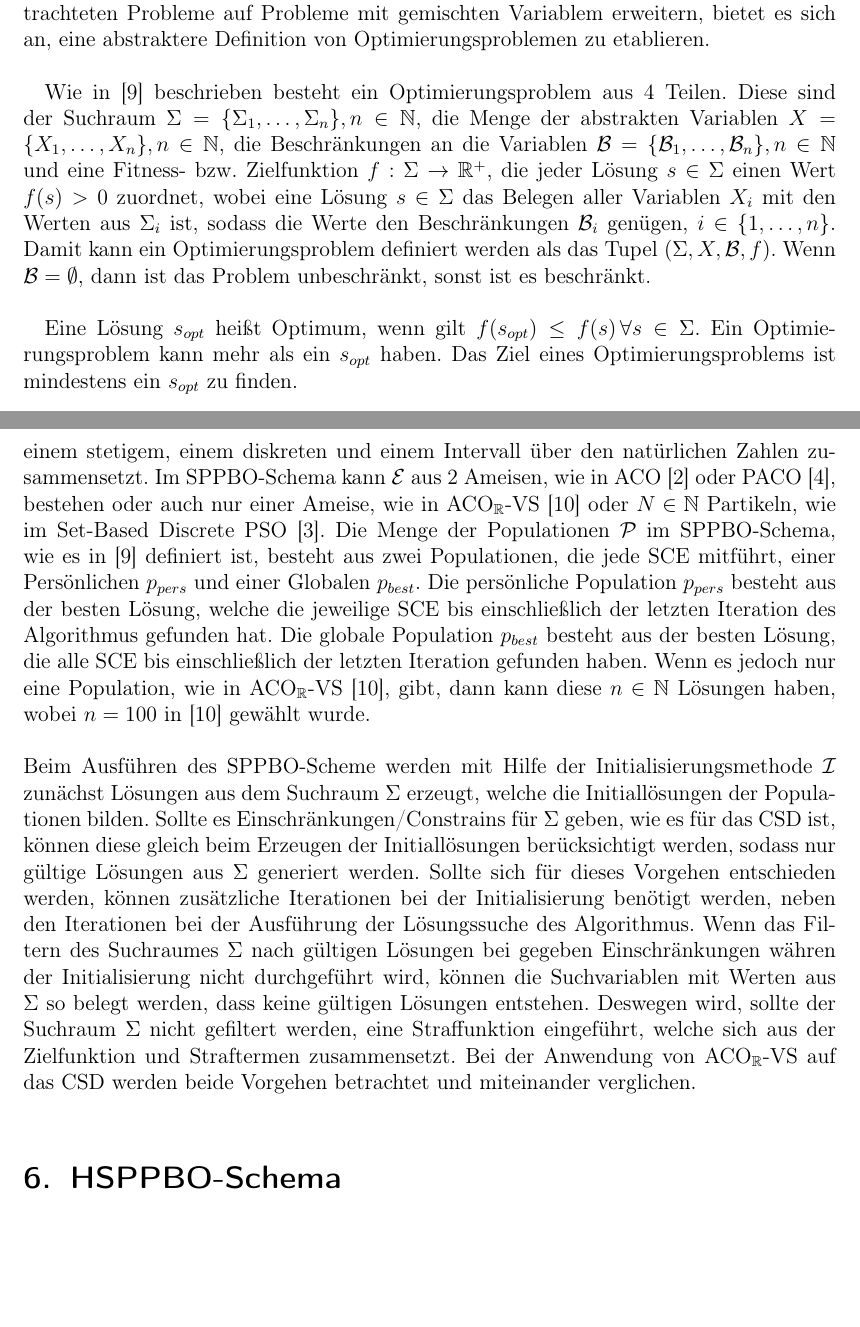
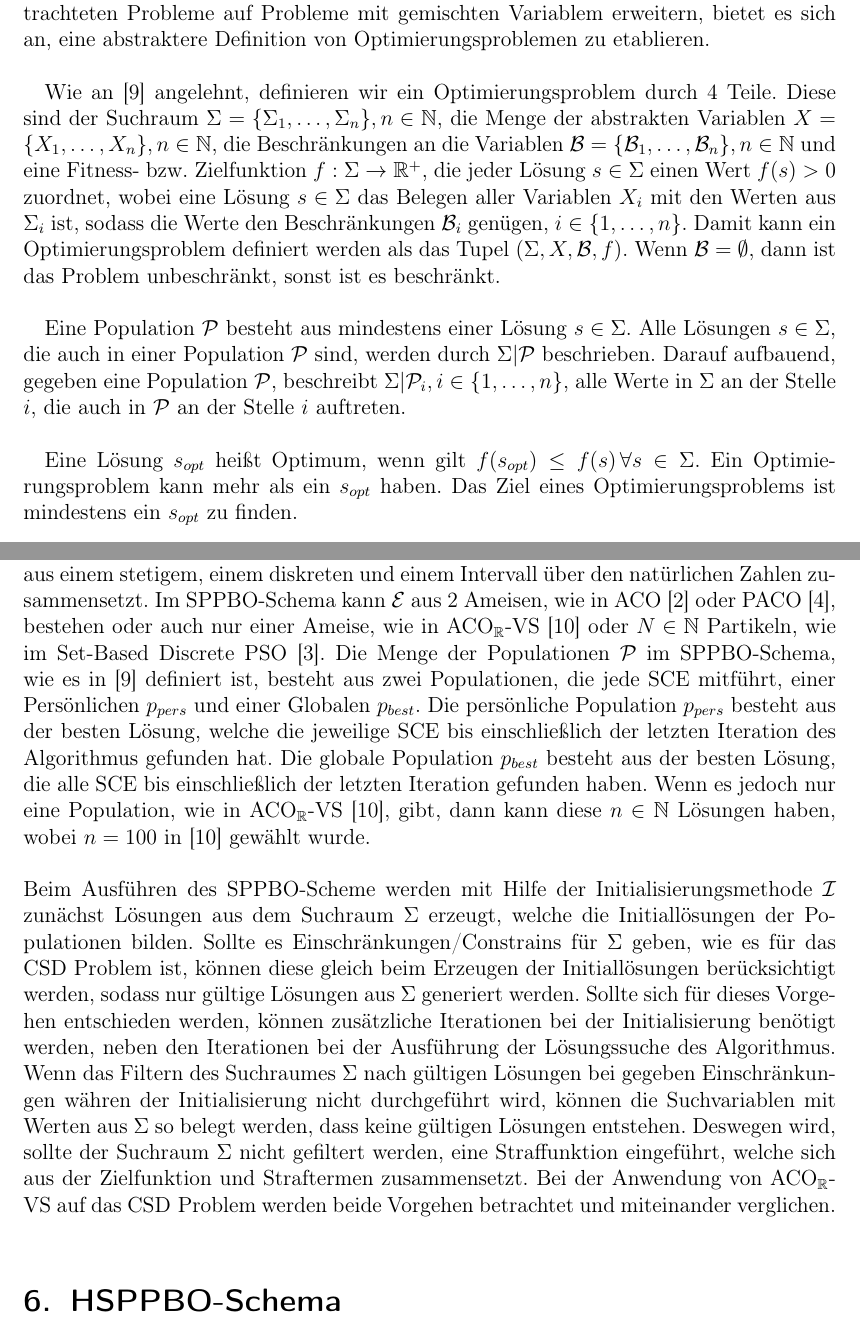
Before and after one commit to FXJackAll/Masterarbeit_Code, a LaTeX document (Masterarbeit_schriftliche_Ausarbeitung/Masterarbeit.tex): two parts of pages 9 and 15 of 55, joined at a grey line, cut so that both start at the same text, the shorter picture padded with empty space. Compiled offline with pdfLaTeX.

Commit message:
Masterarbeit weiter geschrieben

```diff
--- a/Masterarbeit_schriftliche_Ausarbeitung/Masterarbeit.tex
+++ b/Masterarbeit_schriftliche_Ausarbeitung/Masterarbeit.tex
@@ -255,12 +255,17 @@ within=section,
 
 	Da wir, im Vergleich zu meiner Bachelorarbeit~\cite{FCM_2019}, in dieser Arbeit die Menge der betrachteten Probleme auf Probleme mit gemischten Variablem erweitern, bietet es sich an, eine abstraktere Definition von Optimierungsproblemen zu etablieren.\hfill\newline
 
-	Wie in \cite{lin2015simple} beschrieben besteht ein Optimierungsproblem aus 4 Teilen. Diese sind der Suchraum \(\Sigma = \{\Sigma_1, \dots, \Sigma_n\}, n \in \mathbb{N}\), die Menge der abstrakten Variablen \(X = \{X_1, \dots, X_n\}, n \in \mathbb{N}\), die Beschränkungen an die Variablen \(\mathcal{B} = \{\mathcal{B}_1, \dots, \mathcal{B}_n\}, n \in \mathbb{N}\) und eine Fitness- bzw. Zielfunktion \(f: \Sigma \to \mathbb{R}^+\), die jeder Lösung \(s \in \Sigma\) einen Wert \(f(s) > 0\) zuordnet, wobei eine Lösung \(s \in \Sigma\) das Belegen aller Variablen \(X_i\) mit den Werten aus \(\Sigma_i\) ist, sodass die Werte den Beschränkungen \(\mathcal{B}_i\) genügen, \(i \in \{1, \dots, n\}\). Damit kann ein Optimierungsproblem definiert werden als das Tupel \((\Sigma, X, \mathcal{B}, f)\). Wenn \(\mathcal{B} = \emptyset\), dann ist das Problem unbeschränkt, sonst ist es beschränkt.\hfill\newline
+	Wie an \cite{lin2015simple} angelehnt, definieren wir ein Optimierungsproblem durch 4 Teile. Diese sind der Suchraum \(\Sigma = \{\Sigma_1, \dots, \Sigma_n\}, n \in \mathbb{N}\), die Menge der abstrakten Variablen \(X = \{X_1, \dots, X_n\}, n \in \mathbb{N}\), die Beschränkungen an die Variablen \(\mathcal{B} = \{\mathcal{B}_1, \dots, \mathcal{B}_n\}, n \in \mathbb{N}\) und eine Fitness- bzw. Zielfunktion \(f: \Sigma \to \mathbb{R}^+\), die jeder Lösung \(s \in \Sigma\) einen Wert \(f(s) > 0\) zuordnet, wobei eine Lösung \(s \in \Sigma\) das Belegen aller Variablen \(X_i\) mit den Werten aus \(\Sigma_i\) ist, sodass die Werte den Beschränkungen \(\mathcal{B}_i\) genügen, \(i \in \{1, \dots, n\}\). Damit kann ein Optimierungsproblem definiert werden als das Tupel \((\Sigma, X, \mathcal{B}, f)\). Wenn \(\mathcal{B} = \emptyset\), dann ist das Problem unbeschränkt, sonst ist es beschränkt.\hfill\newline
+
+	Eine Population \(\mathcal{P}\) besteht aus mindestens einer Lösung \(s \in \Sigma\). Alle Lösungen \(s \in \Sigma\), die auch in einer Population \(\mathcal{P}\) sind, werden durch \(\Sigma|\mathcal{P}\) beschrieben. Darauf aufbauend, gegeben eine Population \(\mathcal{P}\), beschreibt \(\Sigma|\mathcal{P}_i, i \in \{1, \dots, n\}\), alle Werte in \(\Sigma\) an der Stelle \(i\), die auch in \(\mathcal{P}\) an der Stelle \(i\) auftreten.\hfill\newline
+
+	%TODO Seite 246 müsste es am Ende P sein statt V?
 
 	Eine Lösung \(s_{opt}\) heißt Optimum, wenn gilt \(f(s_{opt}) \leq f(s) \, \forall s \in \Sigma\). Ein Optimierungsproblem kann mehr als ein \(s_{opt}\) haben. Das Ziel eines Optimierungsproblems ist mindestens ein \(s_{opt}\) zu finden.\hfill\newline
 
 	Mit dieser nun rigoroseren Definition können wir beispielhaft den Suchraum für das \acl{csd} angeben. Dieser ist \(\Sigma = \{D, d, N\}\), \(D\) ist stetig, \(d\) ist ordinal und damit diskret und N ist eine natürliche Zahl, damit auch ordinal und stetig, wobei die Beschränkungen gelten \(D \in \{3 \cdot d_{min}, 3.0\}\), \(d \in \{d_{min}, 0.5000\}\) und \(N \in \{1, \dots, 70\}\). Die Beschränkung \(d_{min}\) wird im Abschnitt~\ref{subsubsec:Coil_Spring_Design_Problem} zum \ac{csd} angegeben.
 
+	%TODO fragen, ob d_min angeben werden soll
 	%TODO Braucht man eine Unterscheidung zwischen Sigma und feasable Sigma
 
 	\subsection{Ameisenalgorithmen mit stetigem Lösungsarchiv}
@@ -450,13 +457,14 @@ within=section,
 
 	\section{SPPBPO-Schema} \label{sec:SPPBO_Schema}
 
-	Wie in \cite{lin2015simple} beschrieben, besteht das SPPBO-Scheme aus 6 Teilen. Diese sind der Suchraum \(\Sigma\), die Menge der lösungskreierenden Entitäten \(\mathcal{E}\), die Menge der Populationen bzw. Archive von Lösungen \(\mathcal{P}\), die Heuristik \(\eta\), die Initialisierungsmethode \(\mathcal{I}\) und das Stoppkriterium \(\mathcal{S}\). Also kann das SPPBO-Scheme beschrieben werden durch das Tupel \((\Sigma, \mathcal{E}, \mathcal{P}, \eta, \mathcal{I}, \mathcal{S})\). Im Folgenden werden die lösungskreierenden Entitäten als solution creating entities (SCE) bezeichnet.\hfill\newline
-
-	\noindent Der Suchraum \(\Sigma\) kann \(\Sigma=\{a_1, \dots, a_n\}\) sein, für das TSP, wobei die \(a_i, i \in \{1, \dots, \mathbb{N}\}\) die Positionen der Städte sind, \(\mathbb{R}^n, n \in \mathbb{N}\) für stetige Funktionen, wie der Paraboloidfunktion, wie sie in Tabelle~\ref{einfacheTestfunktionen} definiert ist oder eine Zusammensetzung von Intervallen über verschiedenen Skalenniveaus, wie es in Abschnitt~\ref{subsub:CSD} für das CSD ist, wo \(\Sigma\) sich aus einem stetigem, einem diskreten und einem Intervall über den natürlichen Zahlen zusammensetzt. Im SPPBO-Schema kann \(\mathcal{E}\) aus 2 Ameisen, wie in ACO~\cite{blum2005ant} oder PACO~\cite{guntsch2002population}, bestehen oder auch nur einer Ameise, wie in ACO\(_\mathbb{R}\)-VS~\cite{FCM_2019} oder \(N \in \mathbb{N}\) Partikeln, wie im Set-Based Discrete PSO~\cite{chen2012set}. Die Menge der Populationen \(\mathcal{P}\) im SPPBO-Schema, wie es in \cite{lin2015simple} definiert ist, besteht aus zwei Populationen, die jede SCE mitführt, einer Persönlichen \(p_{pers}\) und einer Globalen \(p_{best}\). Die persönliche Population \(p_{pers}\) besteht aus der besten Lösung, welche die jeweilige SCE bis einschließlich der letzten Iteration des Algorithmus gefunden hat. Die globale Population \(p_{best}\) besteht aus der besten Lösung, die alle SCE bis einschließlich der letzten Iteration gefunden haben. Wenn es jedoch nur eine Population, wie in ACO\(_\mathbb{R}\)-VS~\cite{FCM_2019}, gibt, dann kann diese \(n \in \mathbb{N}\) Lösungen haben, wobei \(n = 100\) in \cite{FCM_2019} gewählt wurde.\hfill\newline
-
-	\noindent Beim Ausführen des SPPBO-Scheme werden mit Hilfe der Initialisierungsmethode \(\mathcal{I}\) zunächst Lösungen aus dem Suchraum \(\Sigma\) erzeugt, welche die Initiallösungen der Populationen bilden. Sollte es Einschränkungen/Constrains für \(\Sigma\) geben, wie es für das CSD ist, können diese gleich beim Erzeugen der Initiallösungen berücksichtigt werden, sodass nur gültige Lösungen aus \(\Sigma\) generiert werden. Sollte sich für dieses Vorgehen entschieden werden, können zusätzliche Iterationen bei der Initialisierung benötigt werden, neben den Iterationen bei der Ausführung der Lösungssuche des Algorithmus. Wenn das Filtern des Suchraumes \(\Sigma\) nach gültigen Lösungen bei gegeben Einschränkungen währen der Initialisierung nicht durchgeführt wird, können die Suchvariablen mit Werten aus \(\Sigma\) so belegt werden, dass keine gültigen Lösungen entstehen. Deswegen wird, sollte der Suchraum \(\Sigma\) nicht gefiltert werden, eine Straffunktion eingeführt, welche sich aus der Zielfunktion und Straftermen zusammensetzt. Bei der Anwendung von ACO\(_\mathbb{R}\)-VS auf das CSD werden beide Vorgehen betrachtet und miteinander verglichen.\hfill\newline
-
-	%TODO fragen, ob erklärt werden muss, was a_i sind;
+	Wie in \cite{lin2015simple} beschrieben, besteht das SPPBO-Scheme aus 6 Teilen. Diese sind der Suchraum \(\Sigma\), die Menge der lösungskreierenden Entitäten \(\mathcal{E}\), die Menge der Populationen bzw. Archive von Lösungen \(\mathcal{P}\), die Heuristik \(\eta\), die Initialisierungsmethode \(\mathcal{I}\) und das Stoppkriterium \(\mathcal{S}\). Also kann das SPPBO-Scheme beschrieben werden durch das Tupel \((\Sigma, \mathcal{E}, \mathcal{P}, \eta, \mathcal{I}, \mathcal{S})\). Im Folgenden werden die lösungskreierenden Entitäten als \ac{sce} bezeichnet.\hfill\newline
+
+	\noindent Der Suchraum \(\Sigma\) kann \(\Sigma=\{a_1, \dots, a_n\}\) sein, für das TSP, wobei die \(a_i, i \in \{1, \dots, \mathbb{N}\}\) die Positionen der Städte sind, \(\mathbb{R}^n, n \in \mathbb{N}\) für stetige Funktionen, wie der Paraboloidfunktion, wie sie in Tabelle~\ref{einfacheTestfunktionen} definiert ist oder eine Zusammensetzung von Intervallen über verschiedenen Skalenniveaus, wie es in Abschnitt~\ref{subsubsec:Coil_Spring_Design_Problem} für das CSD ist, wo \(\Sigma\) sich aus einem stetigem, einem diskreten und einem Intervall über den natürlichen Zahlen zusammensetzt. Im SPPBO-Schema kann \(\mathcal{E}\) aus 2 Ameisen, wie in ACO~\cite{blum2005ant} oder PACO~\cite{guntsch2002population}, bestehen oder auch nur einer Ameise, wie in ACO\(_\mathbb{R}\)-VS~\cite{FCM_2019} oder \(N \in \mathbb{N}\) Partikeln, wie im Set-Based Discrete PSO~\cite{chen2012set}. Die Menge der Populationen \(\mathcal{P}\) im SPPBO-Schema, wie es in \cite{lin2015simple} definiert ist, besteht aus zwei Populationen, die jede \ac{sce} mitführt, einer Persönlichen \(p_{pers}\) und einer Globalen \(p_{best}\). Die persönliche Population \(p_{pers}\) besteht aus der besten Lösung, welche die jeweilige SCE bis einschließlich der letzten Iteration des Algorithmus gefunden hat. Die globale Population \(p_{best}\) besteht aus der besten Lösung, die alle SCE bis einschließlich der letzten Iteration gefunden haben. Wenn es jedoch nur eine Population, wie in ACO\(_\mathbb{R}\)-VS~\cite{FCM_2019}, gibt, dann kann diese \(n \in \mathbb{N}\) Lösungen haben, wobei \(n = 100\) in \cite{FCM_2019} gewählt wurde.\hfill\newline
+
+	\noindent Beim Ausführen des SPPBO-Scheme werden mit Hilfe der Initialisierungsmethode \(\mathcal{I}\) zunächst Lösungen aus dem Suchraum \(\Sigma\) erzeugt, welche die Initiallösungen der Populationen bilden. Sollte es Einschränkungen/Constrains für \(\Sigma\) geben, wie es für das \ac{csd} ist, können diese gleich beim Erzeugen der Initiallösungen berücksichtigt werden, sodass nur gültige Lösungen aus \(\Sigma\) generiert werden. Sollte sich für dieses Vorgehen entschieden werden, können zusätzliche Iterationen bei der Initialisierung benötigt werden, neben den Iterationen bei der Ausführung der Lösungssuche des Algorithmus. Wenn das Filtern des Suchraumes \(\Sigma\) nach gültigen Lösungen bei gegeben Einschränkungen währen der Initialisierung nicht durchgeführt wird, können die Suchvariablen mit Werten aus \(\Sigma\) so belegt werden, dass keine gültigen Lösungen entstehen. Deswegen wird, sollte der Suchraum \(\Sigma\) nicht gefiltert werden, eine Straffunktion eingeführt, welche sich aus der Zielfunktion und Straftermen zusammensetzt. Bei der Anwendung von ACO\(_\mathbb{R}\)-VS auf das \ac{csd} werden beide Vorgehen betrachtet und miteinander verglichen.\hfill\newline
+
+	%TODO fragen, ob erklärt werden muss, was a_i sind
+	%TODO zeigen, wo SELECT+COPY und RANDOM im ACO_R-VS benutzt werden
 
 	\section{HSPPBO-Schema} \label{sec:HSPPBO_Schema}
 
```
Also changed, not shown: Masterarbeit_schriftliche_Ausarbeitung/Masterarbeit.pdf, Masterarbeit_schriftliche_Ausarbeitung/Masterarbeit.tex (6 more changed lines), 4 other files.
